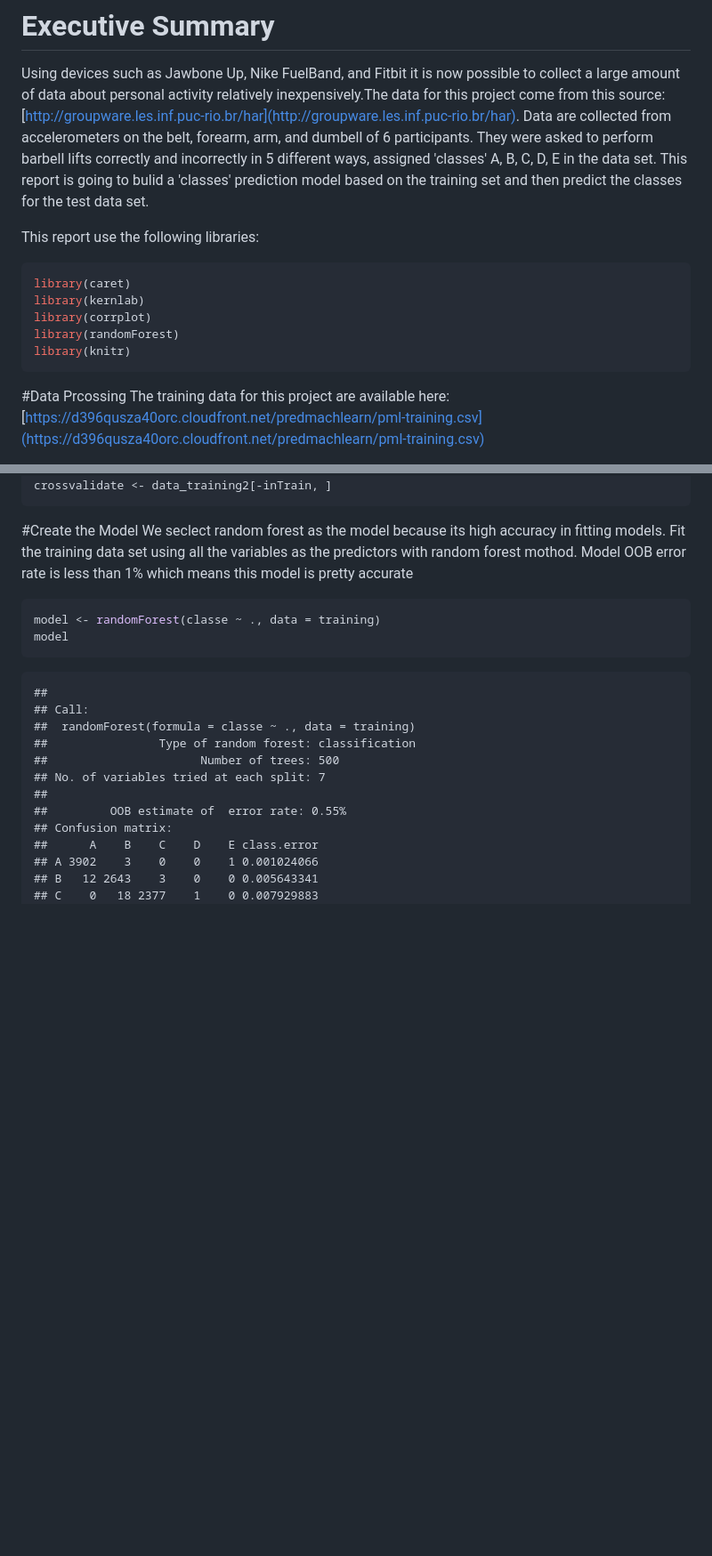
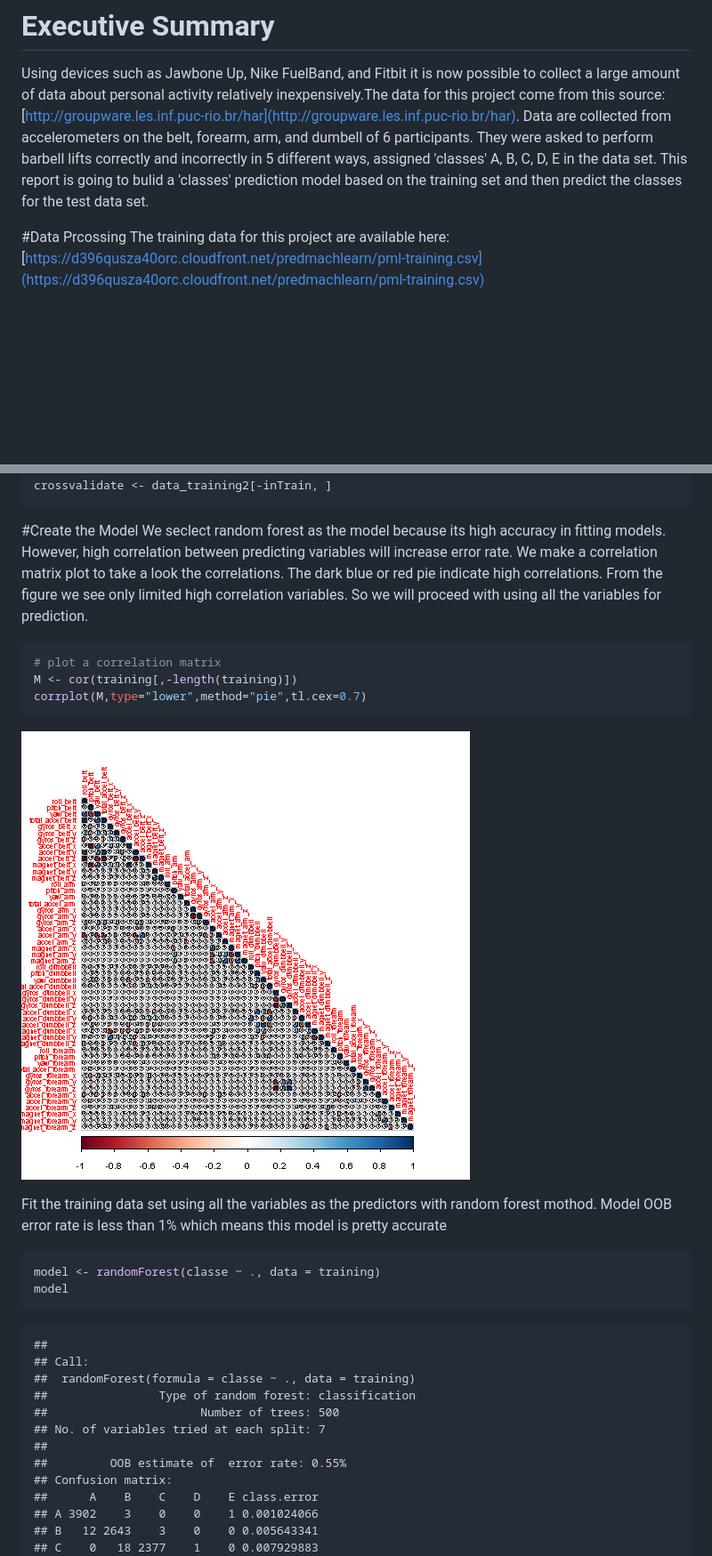
Before and after one commit to superpapper/Practical-Machine-Learning, a Markdown page: Fitnes Prediction Model.md, 2 parts joined by grey strips. Shown: that part at 89% size. Rendered like a GitHub page; pictures changed too: figure/unnamed-chunk-3-1.png (added); blank space fills up the shorter version.

Commit message:
thrid commit

````diff
--- a/Fitnes Prediction Model.md
+++ b/Fitnes Prediction Model.md
@@ -8,16 +8,7 @@ output: html_document
 # Executive Summary
 Using devices such as Jawbone Up, Nike FuelBand, and Fitbit it is now possible to collect a large amount of data about personal activity relatively inexpensively.The data for this project come from this source:[http://groupware.les.inf.puc-rio.br/har](http://groupware.les.inf.puc-rio.br/har). Data are collected from accelerometers on the belt, forearm, arm, and dumbell of 6 participants. They were asked to perform barbell lifts correctly and incorrectly in 5 different ways, assigned 'classes' A, B, C, D, E in the data set. This report is going to bulid a 'classes' prediction model based on the training set and then predict the classes for the test data set.
 
-This report use the following libraries:
 
-
-```r
-library(caret)
-library(kernlab)
-library(corrplot)
-library(randomForest)
-library(knitr)
-```
 
 #Data Prcossing
 The training data for this project are available here:
@@ -44,6 +35,17 @@ crossvalidate <- data_training2[-inTrain, ]
 ```
 #Create the Model
 We seclect random forest as the model because its high accuracy in fitting models.
+However, high correlation between predicting variables will increase error rate.
+We make a correlation matrix plot to take a look the correlations. The dark blue or red pie indicate high correlations. From the figure we see only limited high correlation variables. So we will proceed with using all the variables for prediction.
+
+```r
+# plot a correlation matrix
+M <- cor(training[,-length(training)])
+corrplot(M,type="lower",method="pie",tl.cex=0.7)
+```
+
+![plot of chunk unnamed-chunk-3](figure/unnamed-chunk-3-1.png)
+
 Fit the training data set using all the variables as the predictors with random forest mothod. Model OOB error rate is less than 1% which means this model is pretty accurate
 
 ```r
````
Also changed, not shown: 5 other files.
